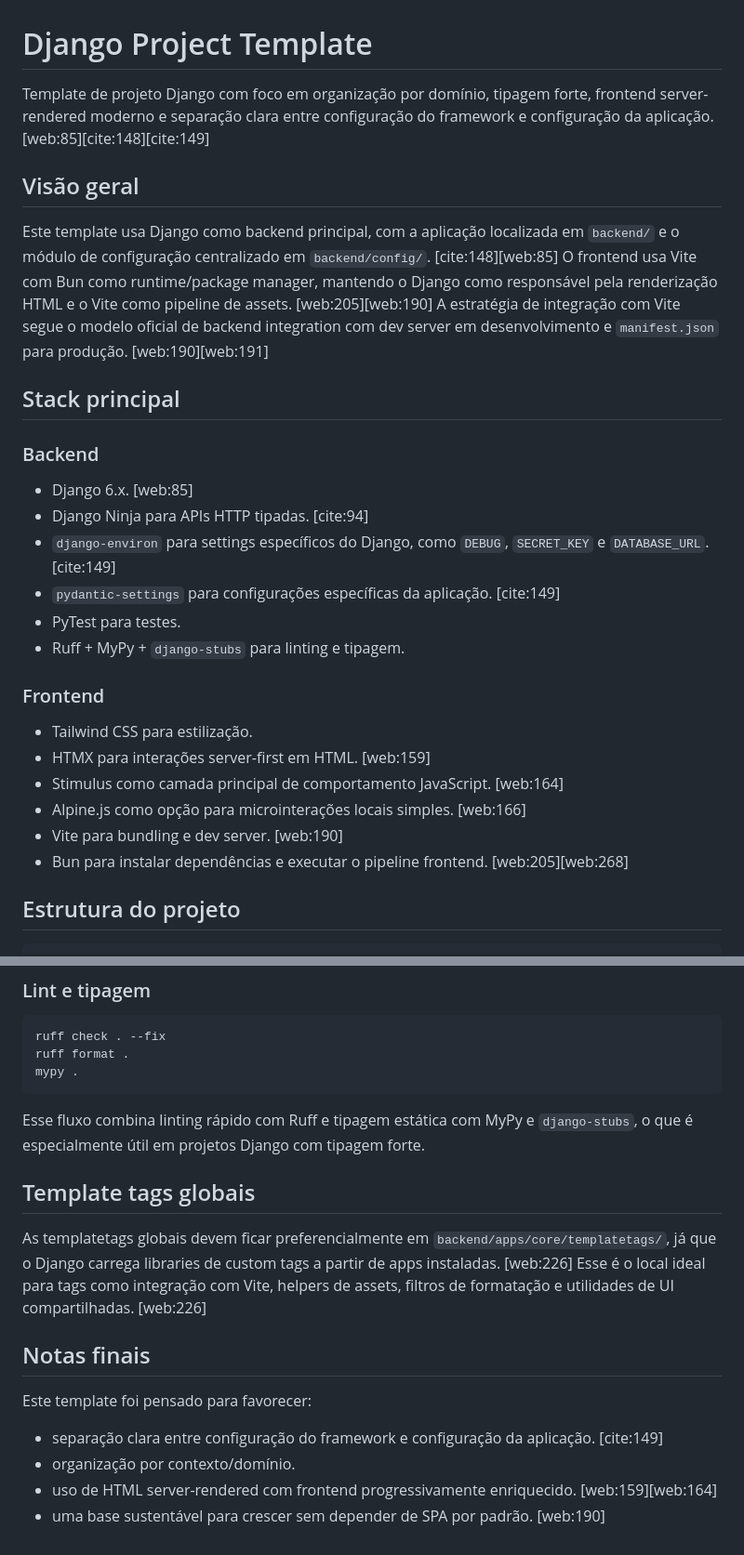
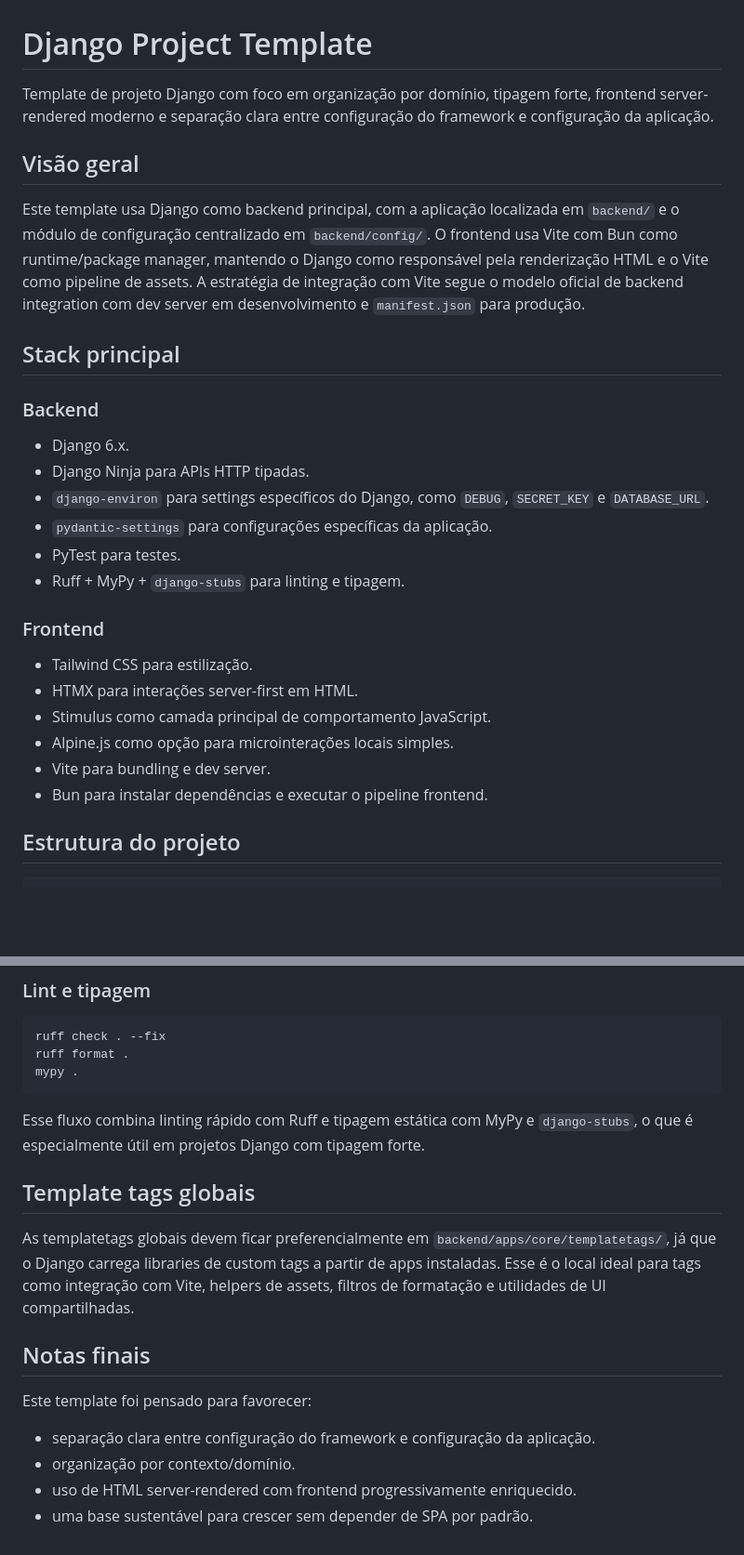
Before and after one commit to ramon/django-template, a Markdown page: README.md, 2 parts joined by grey strips. Shown at 93% size. GitHub-like rendering; blank space fills up the shorter version.

````diff
--- a/README.md
+++ b/README.md
@@ -1,32 +1,37 @@
 # Django Project Template
 
-Template de projeto Django com foco em organização por domínio, tipagem forte, frontend server-rendered moderno e separação clara entre configuração do framework e configuração da aplicação. [web:85][cite:148][cite:149]
+Template de projeto Django com foco em organização por domínio, tipagem forte, frontend
+server-rendered moderno e separação clara entre configuração do framework e configuração
+da aplicação.
 
 ## Visão geral
 
-Este template usa Django como backend principal, com a aplicação localizada em `backend/` e o módulo de configuração centralizado em `backend/config/`. [cite:148][web:85]
-O frontend usa Vite com Bun como runtime/package manager, mantendo o Django como responsável pela renderização HTML e o Vite como pipeline de assets. [web:205][web:190]
-A estratégia de integração com Vite segue o modelo oficial de backend integration com dev server em desenvolvimento e `manifest.json` para produção. [web:190][web:191]
+Este template usa Django como backend principal, com a aplicação localizada em `backend/`
+e o módulo de configuração centralizado em `backend/config/`.
+O frontend usa Vite com Bun como runtime/package manager, mantendo o Django como responsável
+pela renderização HTML e o Vite como pipeline de assets.
+A estratégia de integração com Vite segue o modelo oficial de backend integration
+com dev server em desenvolvimento e `manifest.json` para produção.
 
 ## Stack principal
 
 ### Backend
 
-- Django 6.x. [web:85]
-- Django Ninja para APIs HTTP tipadas. [cite:94]
-- `django-environ` para settings específicos do Django, como `DEBUG`, `SECRET_KEY` e `DATABASE_URL`. [cite:149]
-- `pydantic-settings` para configurações específicas da aplicação. [cite:149]
+- Django 6.x.
+- Django Ninja para APIs HTTP tipadas.
+- `django-environ` para settings específicos do Django, como `DEBUG`, `SECRET_KEY` e `DATABASE_URL`.
+- `pydantic-settings` para configurações específicas da aplicação.
 - PyTest para testes.
 - Ruff + MyPy + `django-stubs` para linting e tipagem.
 
 ### Frontend
 
 - Tailwind CSS para estilização.
-- HTMX para interações server-first em HTML. [web:159]
-- Stimulus como camada principal de comportamento JavaScript. [web:164]
-- Alpine.js como opção para microinterações locais simples. [web:166]
-- Vite para bundling e dev server. [web:190]
-- Bun para instalar dependências e executar o pipeline frontend. [web:205][web:268]
+- HTMX para interações server-first em HTML.
+- Stimulus como camada principal de comportamento JavaScript.
+- Alpine.js como opção para microinterações locais simples.
+- Vite para bundling e dev server.
+- Bun para instalar dependências e executar o pipeline frontend.
 
 ## Estrutura do projeto
 
@@ -186,18 +205,21 @@ ruff format .
 mypy .
 ```
 
-Esse fluxo combina linting rápido com Ruff e tipagem estática com MyPy e `django-stubs`, o que é especialmente útil em projetos Django com tipagem forte.
+Esse fluxo combina linting rápido com Ruff e tipagem estática com MyPy e `django-stubs`,
+o que é especialmente útil em projetos Django com tipagem forte.
 
 ## Template tags globais
 
-As templatetags globais devem ficar preferencialmente em `backend/apps/core/templatetags/`, já que o Django carrega libraries de custom tags a partir de apps instaladas. [web:226]
-Esse é o local ideal para tags como integração com Vite, helpers de assets, filtros de formatação e utilidades de UI compartilhadas. [web:226]
+As templatetags globais devem ficar preferencialmente em `backend/apps/core/templatetags/`,
+já que o Django carrega libraries de custom tags a partir de apps instaladas.
+Esse é o local ideal para tags como integração com Vite, helpers de assets, filtros de
+formatação e utilidades de UI compartilhadas.
 
 ## Notas finais
 
 Este template foi pensado para favorecer:
 
-- separação clara entre configuração do framework e configuração da aplicação. [cite:149]
+- separação clara entre configuração do framework e configuração da aplicação.
 - organização por contexto/domínio.
-- uso de HTML server-rendered com frontend progressivamente enriquecido. [web:159][web:164]
-- uma base sustentável para crescer sem depender de SPA por padrão. [web:190]
+- uso de HTML server-rendered com frontend progressivamente enriquecido.
+- uma base sustentável para crescer sem depender de SPA por padrão.
````
Also changed, not shown: other parts of README.md (+34 -20 lines).
